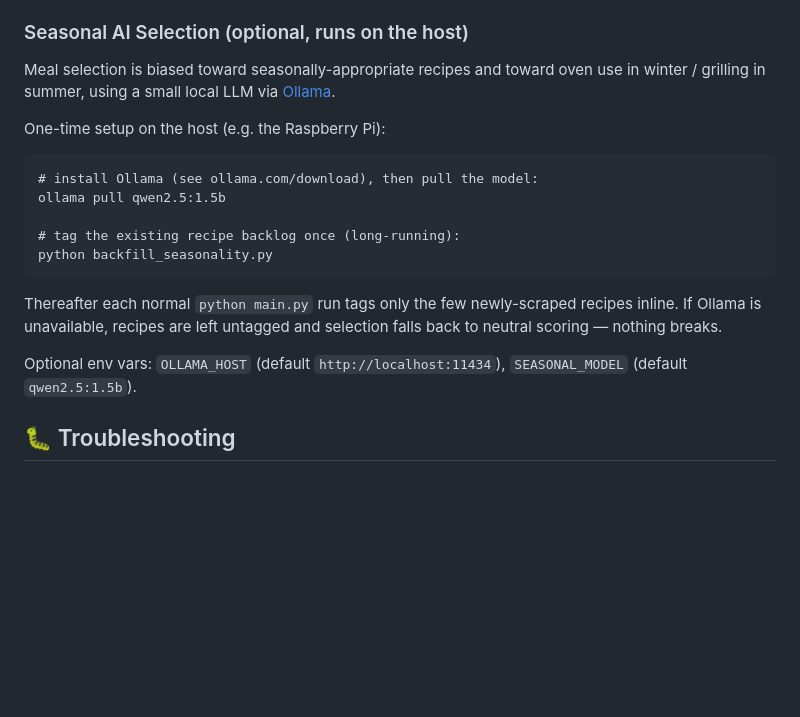
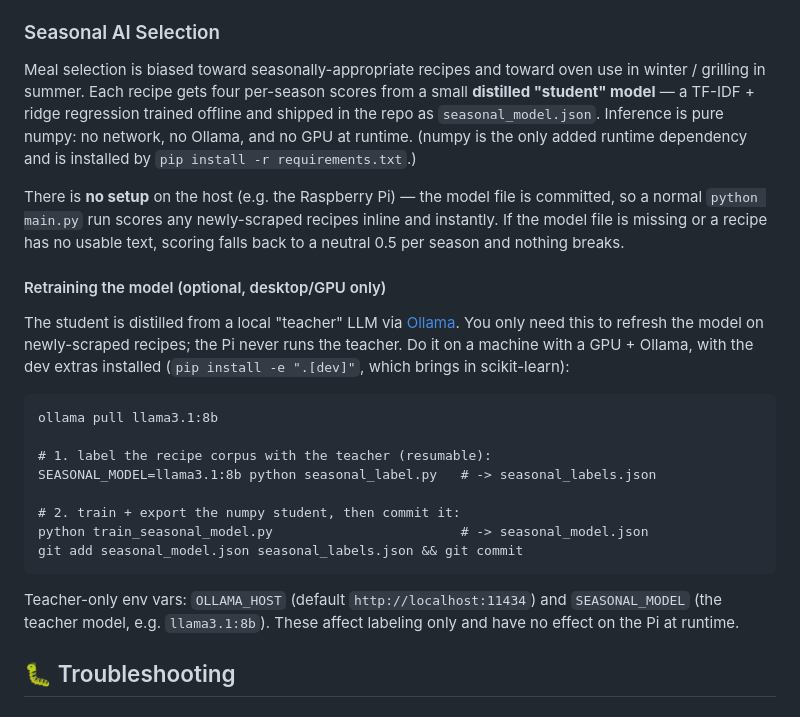
Before and after one commit to wassupluke/recipe-emailer, a Markdown page: README.md, the part around the change. Drawn GitHub-style; blank space fills up the shorter version.

Commit message:
docs: update Seasonal AI section for distilled numpy student model

```diff
--- a/README.md
+++ b/README.md
@@ -230,25 +230,39 @@ Currently scrapes 18 recipe websites:
 - Love and Lemons
 - *(and more - see `websites.py`)*
 
-### Seasonal AI Selection (optional, runs on the host)
+### Seasonal AI Selection
 
 Meal selection is biased toward seasonally-appropriate recipes and toward oven
-use in winter / grilling in summer, using a small local LLM via [Ollama](https://ollama.com).
+use in winter / grilling in summer. Each recipe gets four per-season scores from
+a small **distilled "student" model** — a TF-IDF + ridge regression trained
+offline and shipped in the repo as `seasonal_model.json`. Inference is pure
+numpy: no network, no Ollama, and no GPU at runtime. (numpy is the only added
+runtime dependency and is installed by `pip install -r requirements.txt`.)
 
-One-time setup on the host (e.g. the Raspberry Pi):
+There is **no setup** on the host (e.g. the Raspberry Pi) — the model file is
+committed, so a normal `python main.py` run scores any newly-scraped recipes
+inline and instantly. If the model file is missing or a recipe has no usable
+text, scoring falls back to a neutral 0.5 per season and nothing breaks.
 
-    # install Ollama (see ollama.com/download), then pull the model:
-    ollama pull qwen2.5:1.5b
+#### Retraining the model (optional, desktop/GPU only)
 
-    # tag the existing recipe backlog once (long-running):
-    python backfill_seasonality.py
+The student is distilled from a local "teacher" LLM via [Ollama](https://ollama.com).
+You only need this to refresh the model on newly-scraped recipes; the Pi never
+runs the teacher. Do it on a machine with a GPU + Ollama, with the dev extras
+installed (`pip install -e ".[dev]"`, which brings in scikit-learn):
 
-Thereafter each normal `python main.py` run tags only the few newly-scraped
-recipes inline. If Ollama is unavailable, recipes are left untagged and
-selection falls back to neutral scoring — nothing breaks.
+    ollama pull llama3.1:8b
 
-Optional env vars: `OLLAMA_HOST` (default `http://localhost:11434`),
-`SEASONAL_MODEL` (default `qwen2.5:1.5b`).
+    # 1. label the recipe corpus with the teacher (resumable):
+    SEASONAL_MODEL=llama3.1:8b python seasonal_label.py   # -> seasonal_labels.json
+
+    # 2. train + export the numpy student, then commit it:
+    python train_seasonal_model.py                        # -> seasonal_model.json
+    git add seasonal_model.json seasonal_labels.json && git commit
+
+Teacher-only env vars: `OLLAMA_HOST` (default `http://localhost:11434`) and
+`SEASONAL_MODEL` (the teacher model, e.g. `llama3.1:8b`). These affect labeling
+only and have no effect on the Pi at runtime.
 
 ## 🐛 Troubleshooting
 
```
